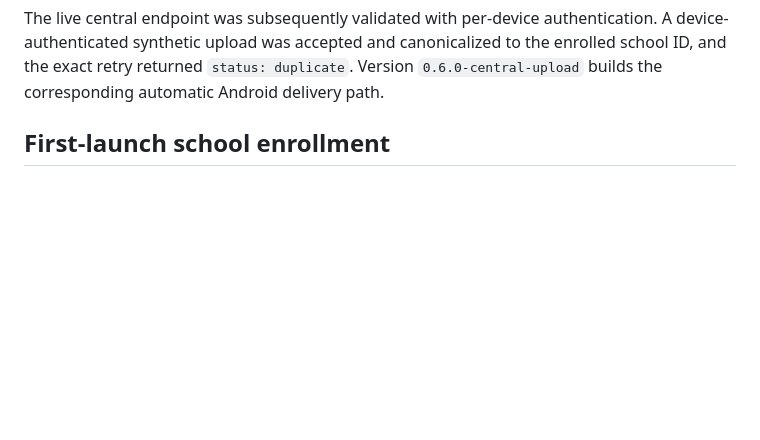
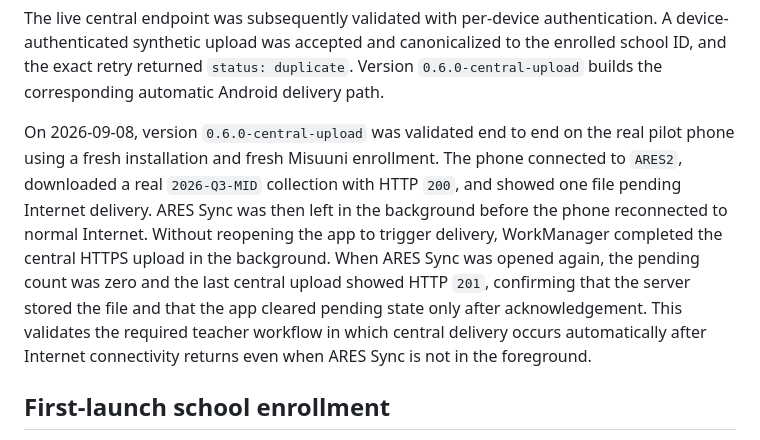
Before and after one commit to markknit/ares-usage-collection, a Markdown page: android/ares-sync/README.md, the part around the change. Drawn GitHub-style; blank space fills up the shorter version.

Commit message:
Record Android background central upload validation
AI-Task-ID: ares-20260908-background-upload-validation
AI-Model: sol
AI-Recommended-Model: terra
AI-Routing-Policy-Version: 1
AI-Model-Override-Reason: Continuation session is already on Sol and this validation affects collection-integrity acceptance
AI-Task-Type: documentation
AI-Retries: 0
AI-Escalated: false
AI-Outcome: success

```diff
--- a/android/ares-sync/README.md
+++ b/android/ares-sync/README.md
@@ -17,6 +17,8 @@ On 2026-09-07, version `0.5.0-school-enrollment` was validated on the real pilot
 A field UI issue was also identified during enrollment: when the teacher enters the enrollment code, the on-screen keyboard can cover the code-entry field. A future UI pass should ensure the form resizes or scrolls the active code field above the keyboard.
 
 The live central endpoint was subsequently validated with per-device authentication. A device-authenticated synthetic upload was accepted and canonicalized to the enrolled school ID, and the exact retry returned `status: duplicate`. Version `0.6.0-central-upload` builds the corresponding automatic Android delivery path.
+
+On 2026-09-08, version `0.6.0-central-upload` was validated end to end on the real pilot phone using a fresh installation and fresh Misuuni enrollment. The phone connected to `ARES2`, downloaded a real `2026-Q3-MID` collection with HTTP `200`, and showed one file pending Internet delivery. ARES Sync was then left in the background before the phone reconnected to normal Internet. Without reopening the app to trigger delivery, WorkManager completed the central HTTPS upload in the background. When ARES Sync was opened again, the pending count was zero and the last central upload showed HTTP `201`, confirming that the server stored the file and that the app cleared pending state only after acknowledgement. This validates the required teacher workflow in which central delivery occurs automatically after Internet connectivity returns even when ARES Sync is not in the foreground.
 
 ## First-launch school enrollment
 
```
